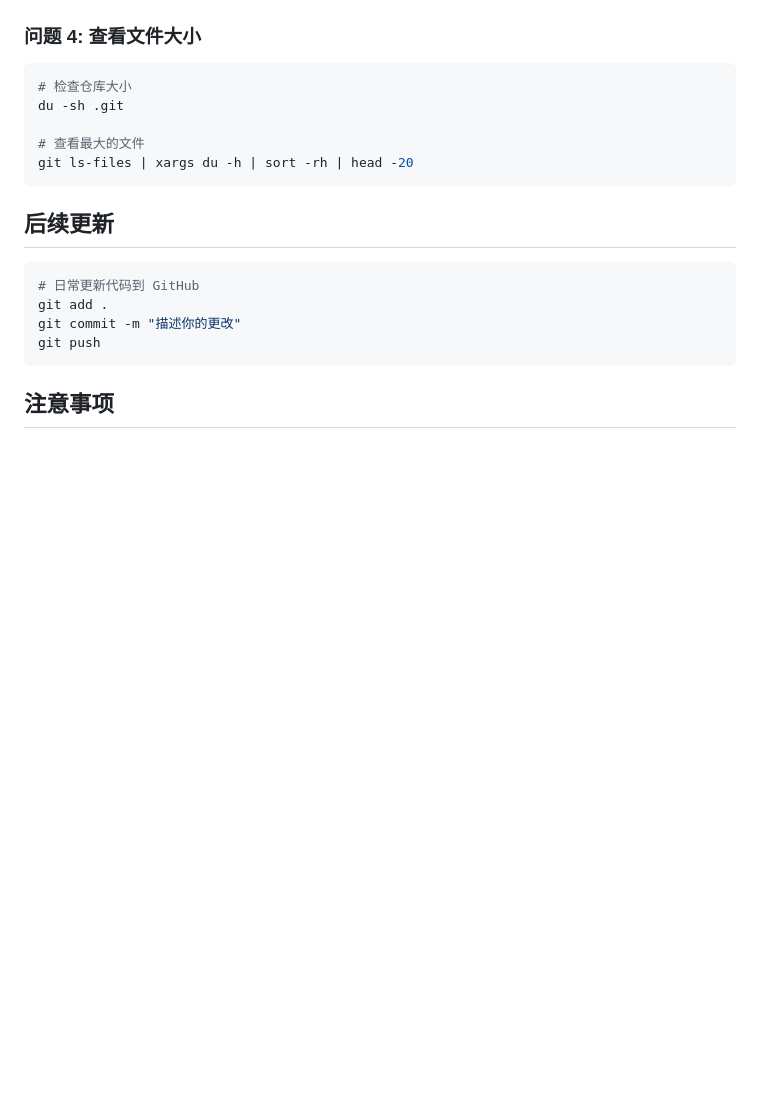
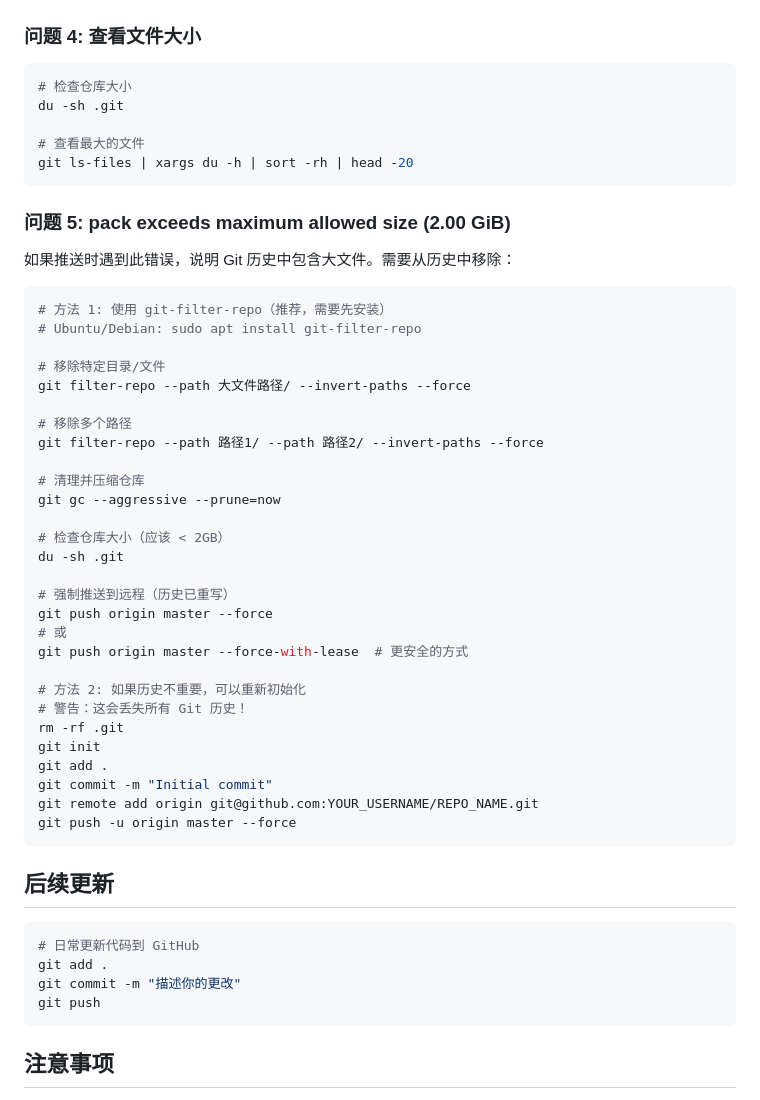
Before and after one commit to kingdoja/MyNewProject, a Markdown page: GITHUB_UPLOAD_GUIDE.md, the part around the change. Rendered like a GitHub page; blank space fills up the shorter version.

Commit message:
docs: Add solution for pack size exceeded error in upload guide

````diff
--- a/GITHUB_UPLOAD_GUIDE.md
+++ b/GITHUB_UPLOAD_GUIDE.md
@@ -146,6 +146,40 @@ du -sh .git
 git ls-files | xargs du -h | sort -rh | head -20
 ```
 
+### 问题 5: pack exceeds maximum allowed size (2.00 GiB)
+如果推送时遇到此错误，说明 Git 历史中包含大文件。需要从历史中移除：
+
+```bash
+# 方法 1: 使用 git-filter-repo（推荐，需要先安装）
+# Ubuntu/Debian: sudo apt install git-filter-repo
+
+# 移除特定目录/文件
+git filter-repo --path 大文件路径/ --invert-paths --force
+
+# 移除多个路径
+git filter-repo --path 路径1/ --path 路径2/ --invert-paths --force
+
+# 清理并压缩仓库
+git gc --aggressive --prune=now
+
+# 检查仓库大小（应该 < 2GB）
+du -sh .git
+
+# 强制推送到远程（历史已重写）
+git push origin master --force
+# 或
+git push origin master --force-with-lease  # 更安全的方式
+
+# 方法 2: 如果历史不重要，可以重新初始化
+# 警告：这会丢失所有 Git 历史！
+rm -rf .git
+git init
+git add .
+git commit -m "Initial commit"
+git remote add origin git@github.com:YOUR_USERNAME/REPO_NAME.git
+git push -u origin master --force
+```
+
 ## 后续更新
 
 ```bash
````
